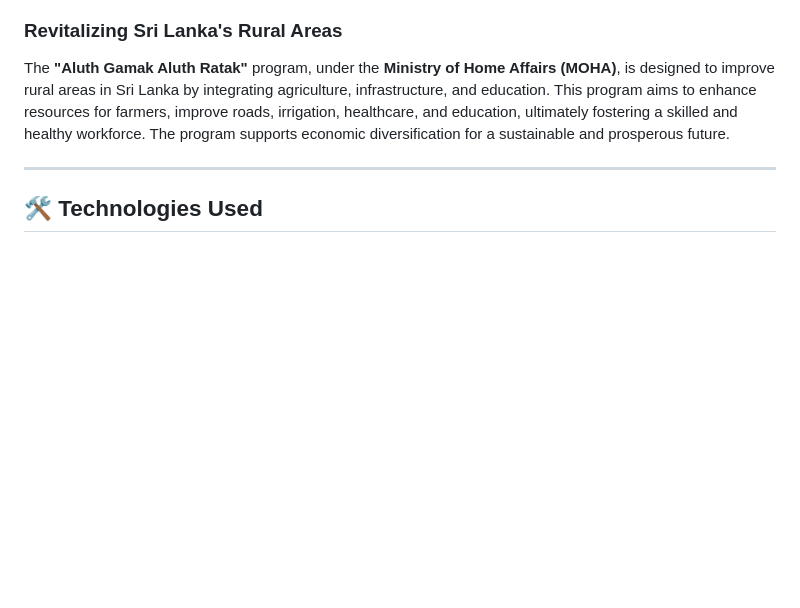
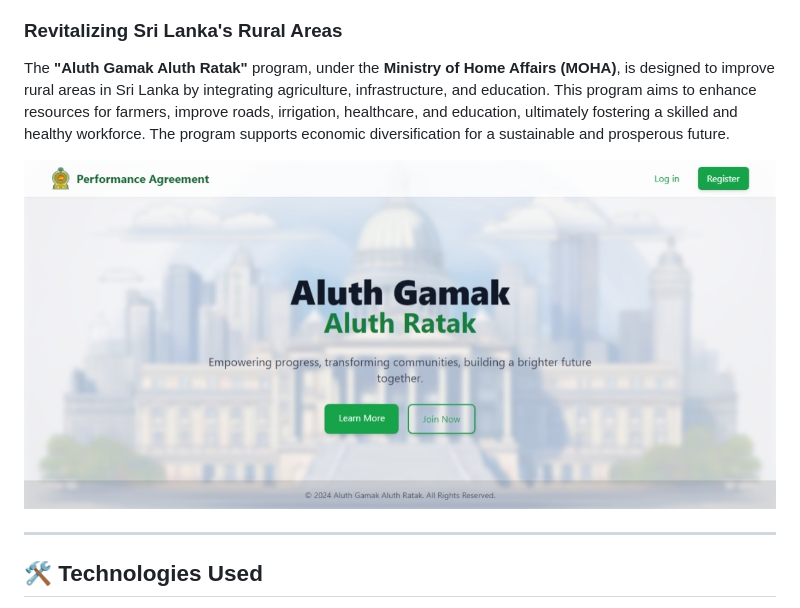
Before and after one commit to GayanKavinda/Aluth_Gamak_Aluth_Ratak-MOHA, a Markdown page: README.md, the part around the change printed below. GitHub-like rendering; blank space fills up the shorter version.

```diff
--- a/README.md
+++ b/README.md
@@ -3,6 +3,8 @@
 ### Revitalizing Sri Lanka's Rural Areas
 
 The **"Aluth Gamak Aluth Ratak"** program, under the **Ministry of Home Affairs (MOHA)**, is designed to improve rural areas in Sri Lanka by integrating agriculture, infrastructure, and education. This program aims to enhance resources for farmers, improve roads, irrigation, healthcare, and education, ultimately fostering a skilled and healthy workforce. The program supports economic diversification for a sustainable and prosperous future.
+
+![Aluth_Gamak_Aluth_Ratak-MOHA](https://github.com/GayanKavinda/Aluth_Gamak_Aluth_Ratak-MOHA/blob/main/Project%20Showcase/1.%20Home%20Page.jpeg)
 
 ---
 
```
Also changed, not shown: other parts of README.md (+2 -0 lines).
